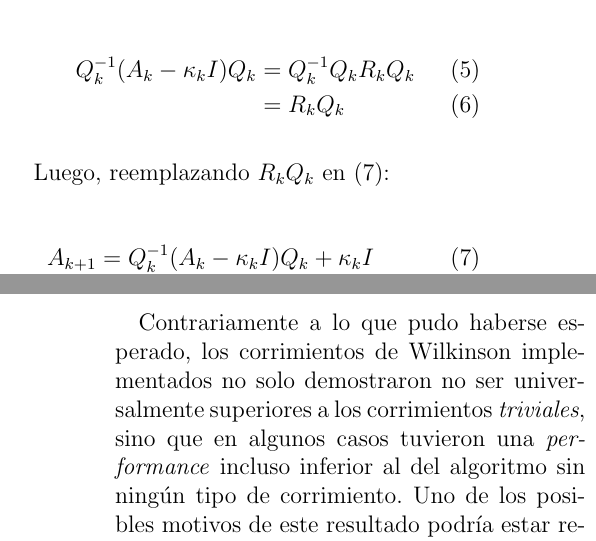
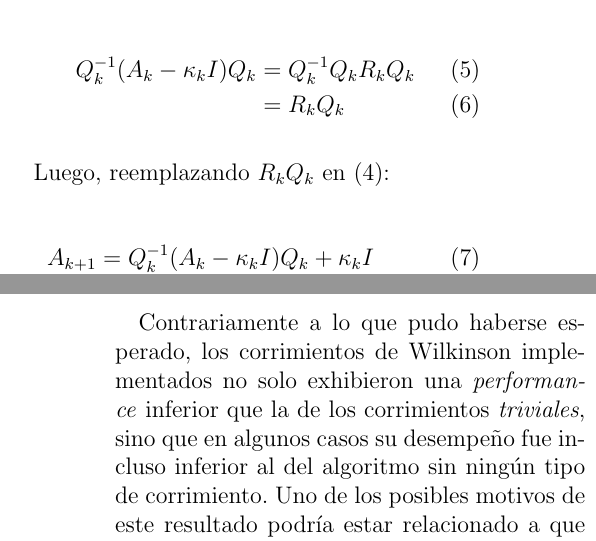
Before and after one commit to saques/mna, a LaTeX paper (tp1/informe/informe.tex): two parts of the columns of pages 4 and 5 of 9, joined at a grey line, cut so that both start at the same text. Compiled offline with pdfLaTeX.

Commit message:
typos and redaction

```diff
--- a/tp1/informe/informe.tex
+++ b/tp1/informe/informe.tex
@@ -213,7 +213,7 @@
 		Q_{k}^{-1}(A_{k} - \kappa_{k}I)Q_{k} &= Q_{k}^{-1}Q_{k}R_{k}Q_{k}  \\ &= R_{k}Q_{k}
 	\end{align}
 
-	\paragraph{} Luego, reemplazando $R_{k}Q_{k}$ en $(7)$:
+	\paragraph{} Luego, reemplazando $R_{k}Q_{k}$ en $(4)$:
 
 	\begin{align}
 		A_{k+1} &= Q_{k}^{-1}(A_{k} - \kappa_{k}I)Q_{k} + \kappa_{k}I \\ &= Q_{k}^{-1}A_{k}Q_{k} - \kappa_{k}Q_{k}^{-1}Q_{k} + \kappa_{k}I  \\ &= Q_{k}^{-1}A_{k}Q_{k}
@@ -241,7 +241,7 @@
 		\caption{Comparación en tiempo de ejecución entre diferentes tipos de \textit{shifts}.}
 	\end{table}
 
-	\paragraph{} Contrariamente a lo que pudo haberse esperado, los corrimientos de Wilkinson implementados no solo demostraron no ser universalmente superiores a los corrimientos \textit{triviales}, sino que en algunos casos tuvieron una \textit{performance} incluso inferior al del algoritmo sin ningún tipo de corrimiento. Uno de los posibles motivos de este resultado podría estar relacionado a que el cómputo de los corrimientos de Wilkinson conlleva una serie de operaciones de punto flotante, tales como raíces cuadradas y divisiones. Por el contrario, los corrimientos \textit{triviales} son de cálculo inmediato.
+	\paragraph{} Contrariamente a lo que pudo haberse esperado, los corrimientos de Wilkinson implementados no solo exhibieron una \textit{performance} inferior que la de los corrimientos \textit{triviales}, sino que en algunos casos su desempeño fue incluso inferior al del algoritmo sin ningún tipo de corrimiento. Uno de los posibles motivos de este resultado podría estar relacionado a que el cómputo de los corrimientos de Wilkinson conlleva una serie de operaciones de punto flotante, tales como raíces cuadradas y divisiones. Por el contrario, los corrimientos \textit{triviales} son de cálculo inmediato.
 
 	\paragraph{} Considerando los resultados expuestos, se optó finalmente por utilizar los \textit{shifts} \textit{triviales}.
 
```
Also changed, not shown: tp1/informe/informe.pdf, tp1/informe/informe.tex (2 more changed lines).
